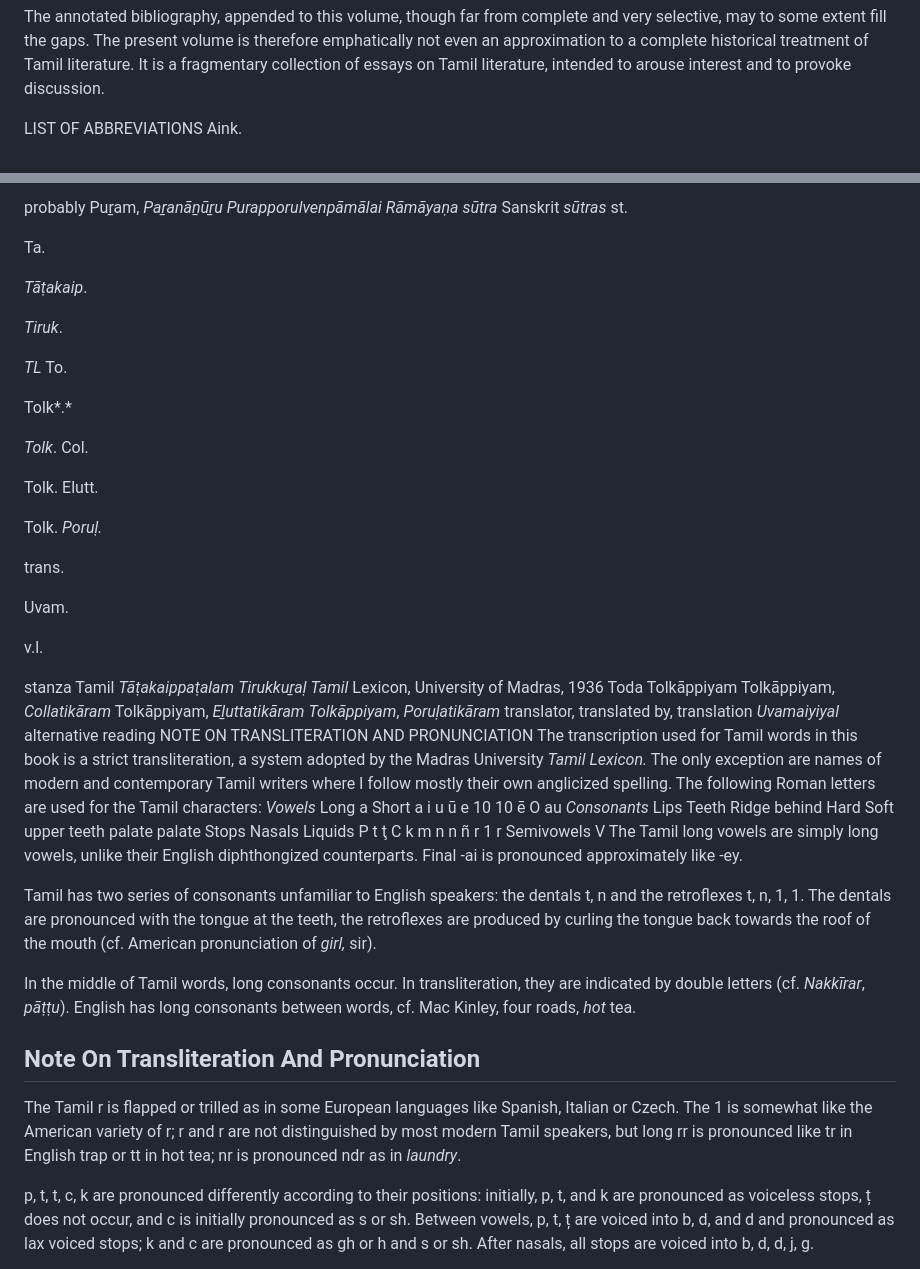
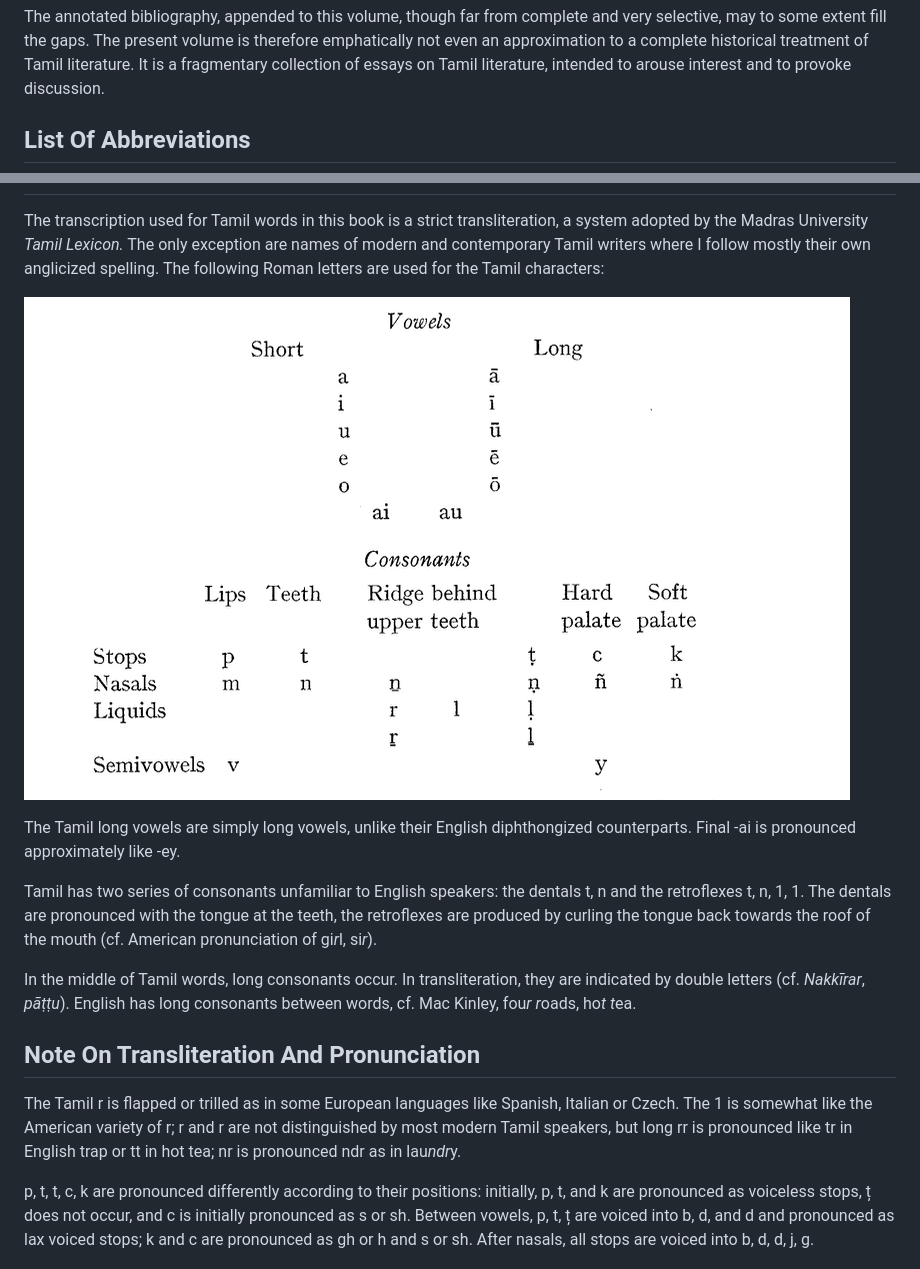
Before and after one commit to echeran/smile-of-murugan, a Markdown page: webbook/prologue.md, 2 parts joined by grey strips. Drawn GitHub-style; pictures changed too: webbook/img/page-xv-tamil-letter-phonology-charts.png (added).

Commit message:
Format abbreviation list etc. in prologue

```diff
--- a/webbook/prologue.md
+++ b/webbook/prologue.md
@@ -106,6 +106,5 @@ to a complete historical treatment of Tamil literature. It is a
 fragmentary collection of essays on Tamil literature, intended to
 arouse interest and to provoke discussion.
 
-LIST OF ABBREVIATIONS
-Aink.
+## List Of Abbreviations
 
@@ -253,90 +180,11 @@ SS.
-probably
-Puṟam, *Paṟanāṉūṟu*
-*Purapporulvenpāmālai*
-*Rāmāyaṇa*
-*sūtra*
-Sanskrit
-*sūtras*
-st.
-
-Ta.
-
-*Tāṭakaip*.
-
-*Tiruk*.
-
-*TL*
-To.
-
-Tolk*.*
-
-*Tolk*. Col.
-
-Tolk. Elutt.
-
-Tolk. *Poruḷ.*
-
-trans.
-
-Uvam.
-
-v.l.
-
-stanza
-Tamil
-*Tāṭakaippaṭalam*
-*Tirukkuṟaḷ*
-*Tamil* Lexicon, University of Madras, 1936
-Toda
-Tolkāppiyam
-Tolkāppiyam, *Collatikāram*
-Tolkāppiyam, *Eḻuttatikāram*
-*Tolkāppiyam*, *Poruḷatikāram*
-translator, translated by, translation
-*Uvamaiyiyal*
-alternative reading
-NOTE ON TRANSLITERATION AND PRONUNCIATION
 The transcription used for Tamil words in this book is a strict
 transliteration, a system adopted by the Madras University *Tamil*
 *Lexicon.* The only exception are names of modern and contemporary
 Tamil writers where I follow mostly their own anglicized spelling.
 The following Roman letters are used for the Tamil characters:
-*Vowels*
-Long
-а
-Short
-a
-i
-u
-ū
-e
-10 10
-ē
-O
-au
-*Consonants*
-Lips Teeth
-Ridge behind
-Hard
-Soft
-upper teeth
-palate palate
-Stops
-Nasals
-Liquids
-P
-t
-ţ
-C
-k
-m
-n
-n
-ñ
-r
-1
-r
-Semivowels V
+
+![](img/page-xv-tamil-letter-phonology-charts.png)
+
 The Tamil long vowels are simply long vowels, unlike their
 English diphthongized counterparts. Final -ai is pronounced
 approximately like -ey.
@@ -345,12 +193,12 @@ Tamil has two series of consonants unfamiliar to English speakers:
 the dentals t, n and the retroflexes t, n, 1, 1. The dentals are pronounced
 with the tongue at the teeth, the retroflexes are produced by
 curling the tongue back towards the roof of the mouth (cf. American
-pronunciation of *girl,* sir).
+pronunciation of gi*r*l, si*r*).
 
 In the middle of Tamil words, long consonants occur. In transliteration,
 they are indicated by double letters (cf. *Nakkīrar*, *pāṭṭu*).
-English has long consonants between words, cf. Mac Kinley, four
-roads, *hot* tea.
+English has long consonants between words, cf. Mac Kinley, fou*r
+r*oads, ho*t t*ea.
 
 ## Note On Transliteration And Pronunciation
 
@@ -358,7 +206,7 @@ The Tamil r is flapped or trilled as in some European languages
 like Spanish, Italian or Czech. The 1 is somewhat like the American
 variety of r; r and r are not distinguished by most modern Tamil
 speakers, but long rr is pronounced like tr in English trap or tt in
-hot tea; nr is pronounced ndr as in *laundry*.
+hot tea; nr is pronounced ndr as in lau*ndr*y.
 
 p, t, t, c, k are pronounced differently according to their positions:
 initially, p, t, and k are pronounced as voiceless stops, ț does not
```
Also changed, not shown: other parts of webbook/prologue.md (+67 -139 lines).
